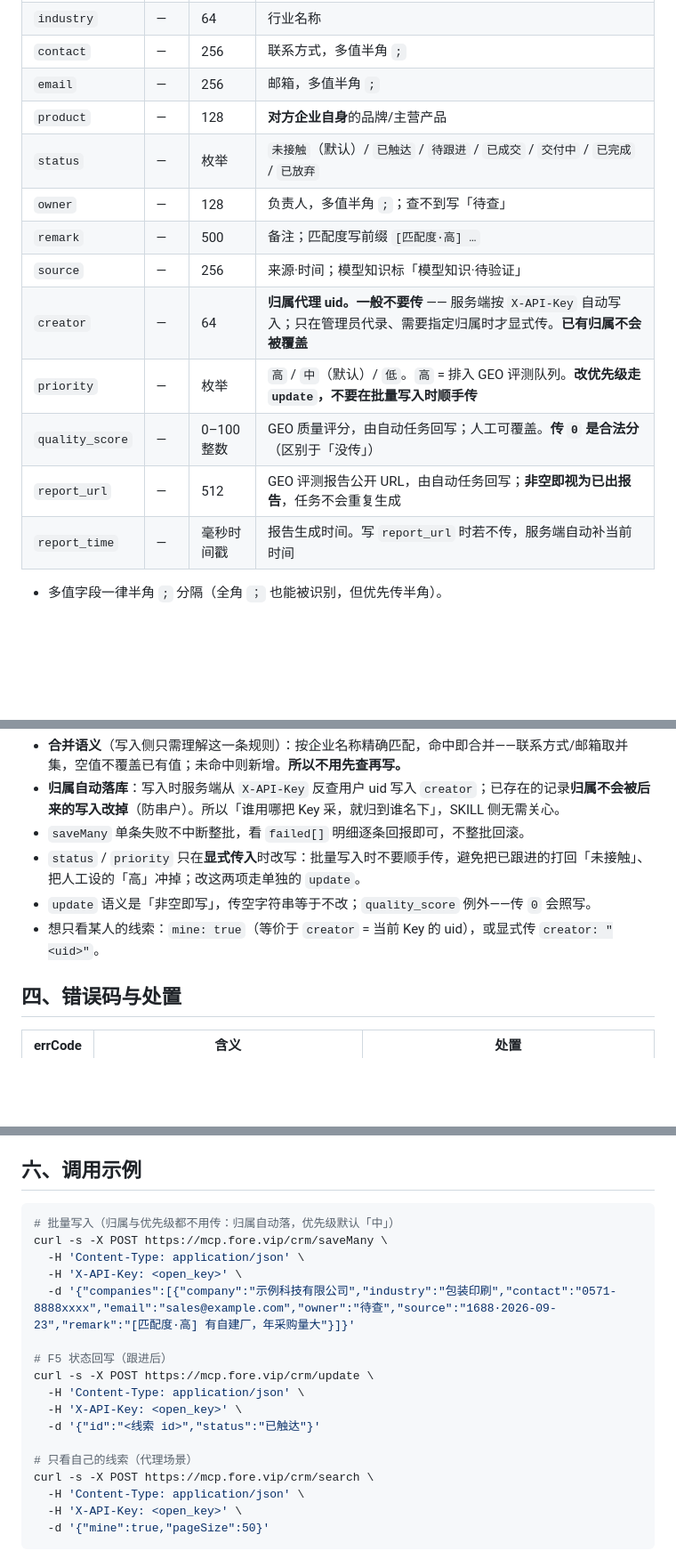
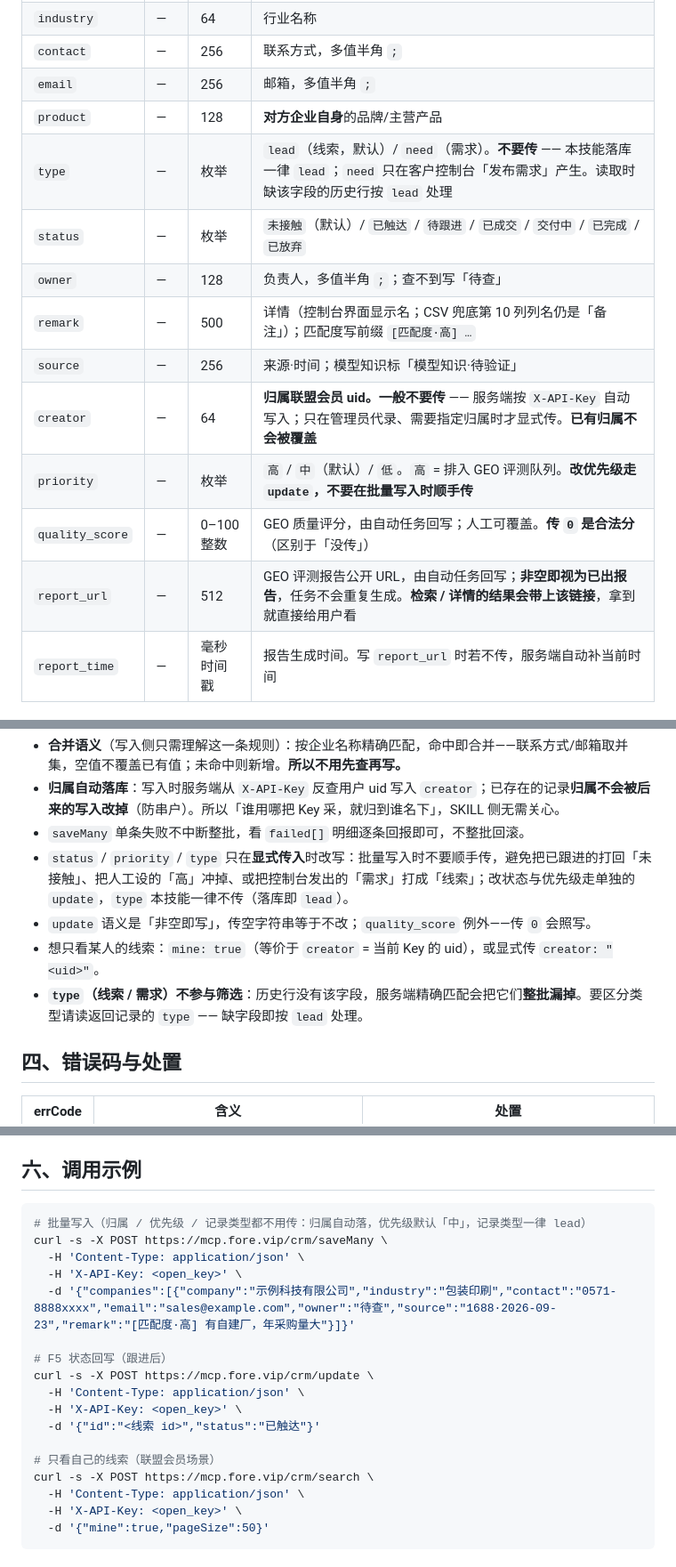
Before and after one commit to fore-auto/skills, a Markdown page: auto-find-customers/references/crm-api.md, 3 parts joined by grey strips. Shown at 89% size. Rendered like a GitHub page; blank space fills up the shorter version.

````diff
--- a/auto-find-customers/references/crm-api.md
+++ b/auto-find-customers/references/crm-api.md
@@ -30,14 +30,15 @@
 | `contact` | — | 256 | 联系方式，多值半角 `;` |
 | `email` | — | 256 | 邮箱，多值半角 `;` |
 | `product` | — | 128 | **对方企业自身**的品牌/主营产品 |
+| `type` | — | 枚举 | `lead`（线索，默认）/ `need`（需求）。**不要传** —— 本技能落库一律 `lead`；`need` 只在客户控制台「发布需求」产生。读取时缺该字段的历史行按 `lead` 处理 |
 | `status` | — | 枚举 | `未接触`（默认）/ `已触达` / `待跟进` / `已成交` / `交付中` / `已完成` / `已放弃` |
 | `owner` | — | 128 | 负责人，多值半角 `;`；查不到写「待查」 |
-| `remark` | — | 500 | 备注；匹配度写前缀 `[匹配度·高] …` |
+| `remark` | — | 500 | 详情（控制台界面显示名；CSV 兜底第 10 列列名仍是「备注」）；匹配度写前缀 `[匹配度·高] …` |
 | `source` | — | 256 | 来源·时间；模型知识标「模型知识·待验证」 |
-| `creator` | — | 64 | **归属代理 uid。一般不要传** —— 服务端按 `X-API-Key` 自动写入；只在管理员代录、需要指定归属时才显式传。**已有归属不会被覆盖** |
+| `creator` | — | 64 | **归属联盟会员 uid。一般不要传** —— 服务端按 `X-API-Key` 自动写入；只在管理员代录、需要指定归属时才显式传。**已有归属不会被覆盖** |
 | `priority` | — | 枚举 | `高` / `中`（默认）/ `低`。`高` = 排入 GEO 评测队列。**改优先级走 `update`，不要在批量写入时顺手传** |
 | `quality_score` | — | 0–100 整数 | GEO 质量评分，由自动任务回写；人工可覆盖。**传 `0` 是合法分**（区别于「没传」） |
-| `report_url` | — | 512 | GEO 评测报告公开 URL，由自动任务回写；**非空即视为已出报告**，任务不会重复生成 |
+| `report_url` | — | 512 | GEO 评测报告公开 URL，由自动任务回写；**非空即视为已出报告**，任务不会重复生成。**检索 / 详情的结果会带上该链接**，拿到就直接给用户看 |
 | `report_time` | — | 毫秒时间戳 | 报告生成时间。写 `report_url` 时若不传，服务端自动补当前时间 |
 
 - 多值字段一律半角 `;` 分隔（全角 `；` 也能被识别，但优先传半角）。
@@ -60,9 +61,10 @@
 - **合并语义**（写入侧只需理解这一条规则）：按企业名称精确匹配，命中即合并——联系方式/邮箱取并集，空值不覆盖已有值；未命中则新增。**所以不用先查再写。**
 - **归属自动落库**：写入时服务端从 `X-API-Key` 反查用户 uid 写入 `creator`；已存在的记录**归属不会被后来的写入改掉**（防串户）。所以「谁用哪把 Key 采，就归到谁名下」，SKILL 侧无需关心。
 - `saveMany` 单条失败不中断整批，看 `failed[]` 明细逐条回报即可，不整批回滚。
-- `status` / `priority` 只在**显式传入**时改写：批量写入时不要顺手传，避免把已跟进的打回「未接触」、把人工设的「高」冲掉；改这两项走单独的 `update`。
+- `status` / `priority` / `type` 只在**显式传入**时改写：批量写入时不要顺手传，避免把已跟进的打回「未接触」、把人工设的「高」冲掉、或把控制台发出的「需求」打成「线索」；改状态与优先级走单独的 `update`，`type` 本技能一律不传（落库即 `lead`）。
 - `update` 语义是「非空即写」，传空字符串等于不改；`quality_score` 例外——传 `0` 会照写。
 - 想只看某人的线索：`mine: true`（等价于 `creator` = 当前 Key 的 uid），或显式传 `creator: "<uid>"`。
+- **`type`（线索 / 需求）不参与筛选**：历史行没有该字段，服务端精确匹配会把它们**整批漏掉**。要区分类型请读返回记录的 `type` —— 缺字段即按 `lead` 处理。
 
 ## 四、错误码与处置
 
@@ -86,7 +88,7 @@
 ## 六、调用示例
 
 ```bash
-# 批量写入（归属与优先级都不用传：归属自动落，优先级默认「中」）
+# 批量写入（归属 / 优先级 / 记录类型都不用传：归属自动落，优先级默认「中」，记录类型一律 lead）
 curl -s -X POST https://mcp.fore.vip/crm/saveMany \
   -H 'Content-Type: application/json' \
   -H 'X-API-Key: <open_key>' \
@@ -98,7 +100,7 @@ curl -s -X POST https://mcp.fore.vip/crm/update \
   -H 'X-API-Key: <open_key>' \
   -d '{"id":"<线索 id>","status":"已触达"}'
 
-# 只看自己的线索（代理场景）
+# 只看自己的线索（联盟会员场景）
 curl -s -X POST https://mcp.fore.vip/crm/search \
   -H 'Content-Type: application/json' \
   -H 'X-API-Key: <open_key>' \
````
Also changed, not shown: other parts of auto-find-customers/references/crm-api.md (+2 -2 lines), auto-find-customers/SKILL.md (+12 -10 lines).
